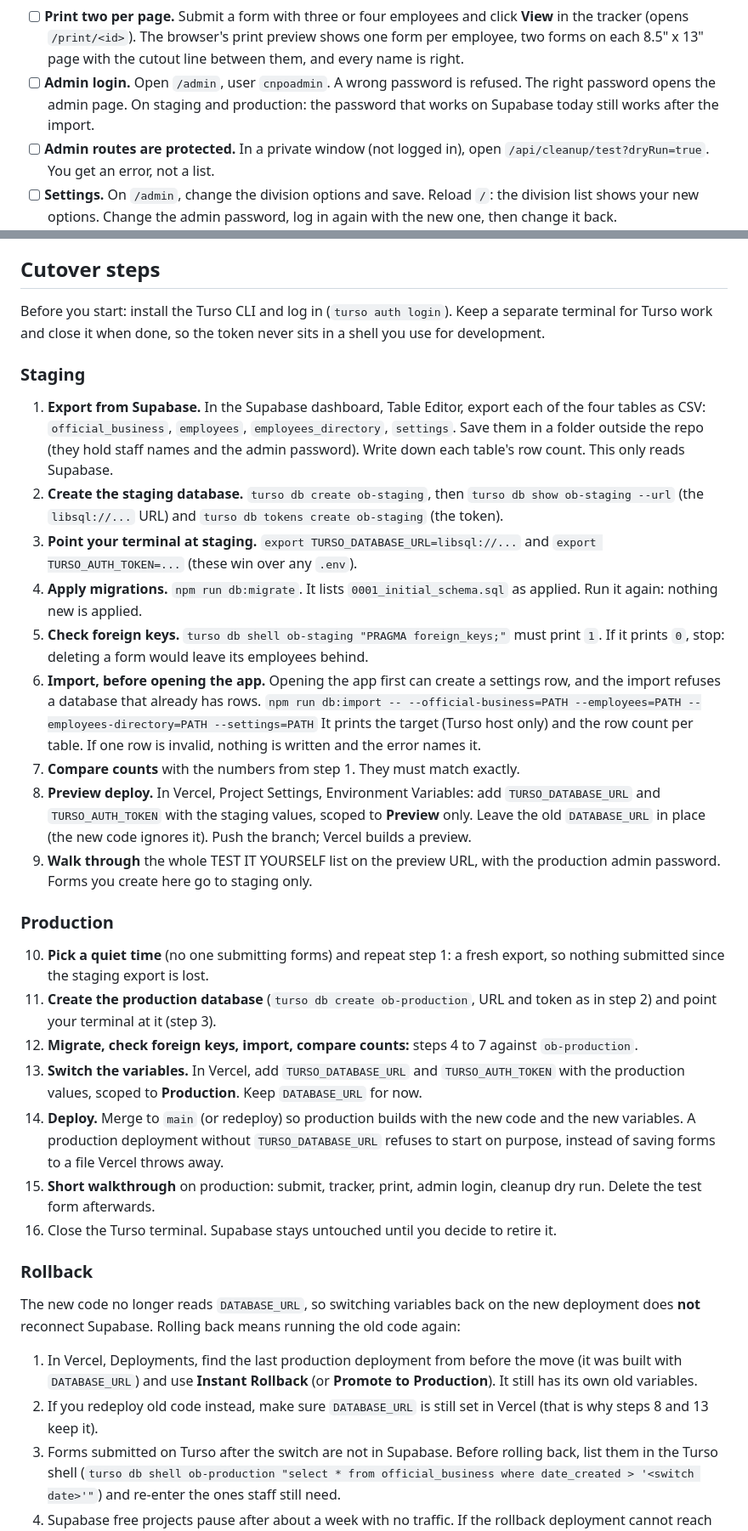
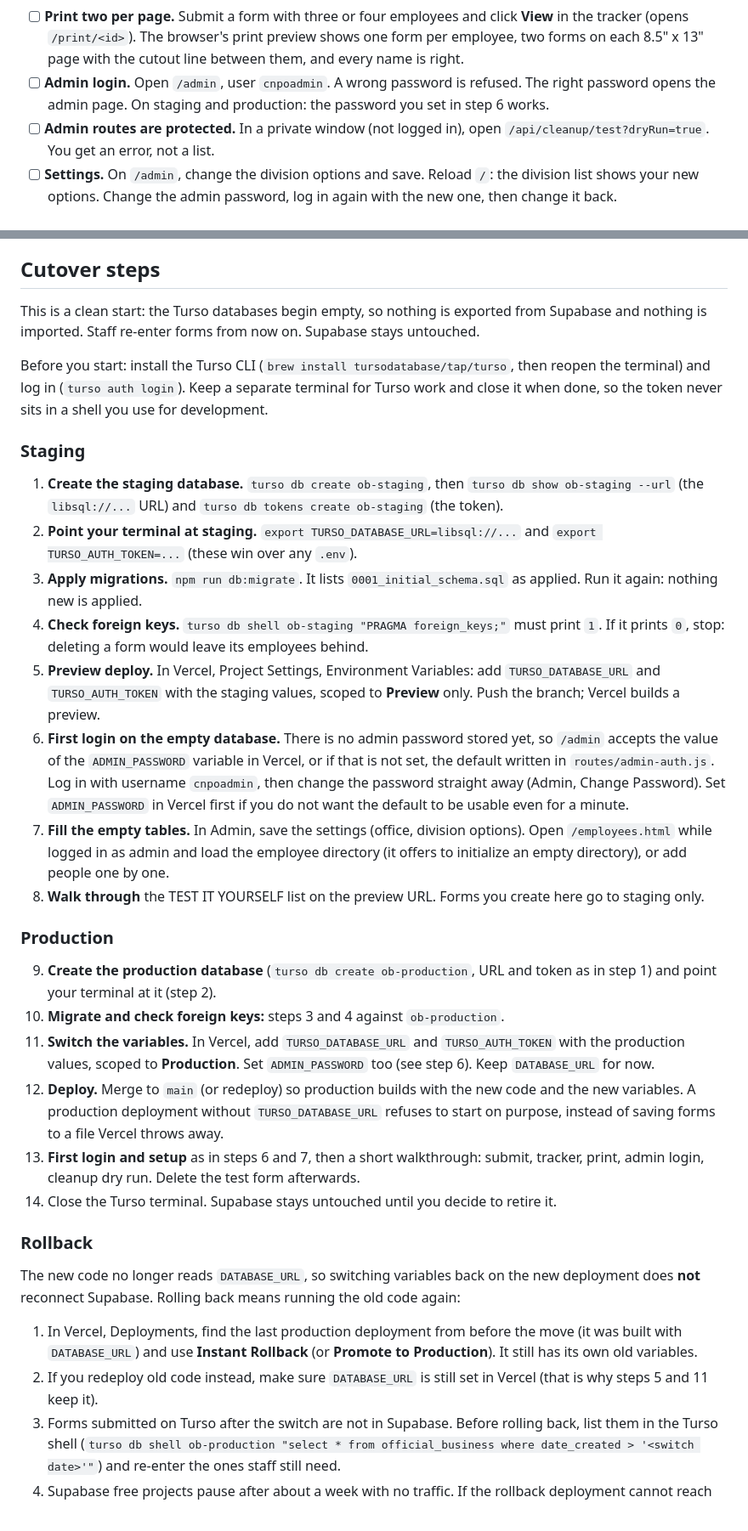
Before and after one commit to kimmatthewg20-Hobby/dole-official-business-form, a Markdown page: docs/turso-cutover.md, 2 parts joined by grey strips. Shown at 85% size. Drawn GitHub-style.

Commit message:
Cutover doc: clean start, no Supabase export or import
Co-Authored-By: Claude Sonnet 5.5 <noreply@anthropic.com>

```diff
--- a/docs/turso-cutover.md
+++ b/docs/turso-cutover.md
@@ -21,7 +21,7 @@ Edit, delete and directory replace have no button in the pages; those three item
   `fetch('/api/delete/ID', {method: 'DELETE'}).then(r => r.json()).then(console.log)`
   It prints `success: true`. The form is gone from the tracker, and `/print/ID` no longer shows it.
 - [ ] **Print two per page.** Submit a form with three or four employees and click **View** in the tracker (opens `/print/<id>`). The browser's print preview shows one form per employee, two forms on each 8.5" x 13" page with the cutout line between them, and every name is right.
-- [ ] **Admin login.** Open `/admin`, user `cnpoadmin`. A wrong password is refused. The right password opens the admin page. On staging and production: the password that works on Supabase today still works after the import.
+- [ ] **Admin login.** Open `/admin`, user `cnpoadmin`. A wrong password is refused. The right password opens the admin page. On staging and production: the password you set in step 6 works.
 - [ ] **Admin routes are protected.** In a private window (not logged in), open `/api/cleanup/test?dryRun=true`. You get an error, not a list.
 - [ ] **Settings.** On `/admin`, change the division options and save. Reload `/`: the division list shows your new options. Change the admin password, log in again with the new one, then change it back.
 - [ ] **Directory replace (local and staging only, never production).** Open `/employees.html`: add an entry, edit it, delete it; the list follows each step. Then, logged in on `/admin`, in the console run a replace with one bad row:
@@ -31,38 +31,36 @@ Edit, delete and directory replace have no button in the pages; those three item
 
 ## Cutover steps
 
-Before you start: install the Turso CLI and log in (`turso auth login`). Keep a separate terminal for Turso work and close it when done, so the token never sits in a shell you use for development.
+This is a clean start: the Turso databases begin empty, so nothing is exported from Supabase and nothing is imported. Staff re-enter forms from now on. Supabase stays untouched.
+
+Before you start: install the Turso CLI (`brew install tursodatabase/tap/turso`, then reopen the terminal) and log in (`turso auth login`). Keep a separate terminal for Turso work and close it when done, so the token never sits in a shell you use for development.
 
 ### Staging
 
-1. **Export from Supabase.** In the Supabase dashboard, Table Editor, export each of the four tables as CSV: `official_business`, `employees`, `employees_directory`, `settings`. Save them in a folder outside the repo (they hold staff names and the admin password). Write down each table's row count. This only reads Supabase.
-2. **Create the staging database.** `turso db create ob-staging`, then `turso db show ob-staging --url` (the `libsql://...` URL) and `turso db tokens create ob-staging` (the token).
-3. **Point your terminal at staging.** `export TURSO_DATABASE_URL=libsql://...` and `export TURSO_AUTH_TOKEN=...` (these win over any `.env`).
-4. **Apply migrations.** `npm run db:migrate`. It lists `0001_initial_schema.sql` as applied. Run it again: nothing new is applied.
-5. **Check foreign keys.** `turso db shell ob-staging "PRAGMA foreign_keys;"` must print `1`. If it prints `0`, stop: deleting a form would leave its employees behind.
-6. **Import, before opening the app.** Opening the app first can create a settings row, and the import refuses a database that already has rows.
-   `npm run db:import -- --official-business=PATH --employees=PATH --employees-directory=PATH --settings=PATH`
-   It prints the target (Turso host only) and the row count per table. If one row is invalid, nothing is written and the error names it.
-7. **Compare counts** with the numbers from step 1. They must match exactly.
-8. **Preview deploy.** In Vercel, Project Settings, Environment Variables: add `TURSO_DATABASE_URL` and `TURSO_AUTH_TOKEN` with the staging values, scoped to **Preview** only. Leave the old `DATABASE_URL` in place (the new code ignores it). Push the branch; Vercel builds a preview.
-9. **Walk through** the whole TEST IT YOURSELF list on the preview URL, with the production admin password. Forms you create here go to staging only.
+1. **Create the staging database.** `turso db create ob-staging`, then `turso db show ob-staging --url` (the `libsql://...` URL) and `turso db tokens create ob-staging` (the token).
+2. **Point your terminal at staging.** `export TURSO_DATABASE_URL=libsql://...` and `export TURSO_AUTH_TOKEN=...` (these win over any `.env`).
+3. **Apply migrations.** `npm run db:migrate`. It lists `0001_initial_schema.sql` as applied. Run it again: nothing new is applied.
+4. **Check foreign keys.** `turso db shell ob-staging "PRAGMA foreign_keys;"` must print `1`. If it prints `0`, stop: deleting a form would leave its employees behind.
+5. **Preview deploy.** In Vercel, Project Settings, Environment Variables: add `TURSO_DATABASE_URL` and `TURSO_AUTH_TOKEN` with the staging values, scoped to **Preview** only. Push the branch; Vercel builds a preview.
+6. **First login on the empty database.** There is no admin password stored yet, so `/admin` accepts the value of the `ADMIN_PASSWORD` variable in Vercel, or if that is not set, the default written in `routes/admin-auth.js`. Log in with username `cnpoadmin`, then change the password straight away (Admin, Change Password). Set `ADMIN_PASSWORD` in Vercel first if you do not want the default to be usable even for a minute.
+7. **Fill the empty tables.** In Admin, save the settings (office, division options). Open `/employees.html` while logged in as admin and load the employee directory (it offers to initialize an empty directory), or add people one by one.
+8. **Walk through** the TEST IT YOURSELF list on the preview URL. Forms you create here go to staging only.
 
 ### Production
 
-10. **Pick a quiet time** (no one submitting forms) and repeat step 1: a fresh export, so nothing submitted since the staging export is lost.
-11. **Create the production database** (`turso db create ob-production`, URL and token as in step 2) and point your terminal at it (step 3).
-12. **Migrate, check foreign keys, import, compare counts:** steps 4 to 7 against `ob-production`.
-13. **Switch the variables.** In Vercel, add `TURSO_DATABASE_URL` and `TURSO_AUTH_TOKEN` with the production values, scoped to **Production**. Keep `DATABASE_URL` for now.
-14. **Deploy.** Merge to `main` (or redeploy) so production builds with the new code and the new variables. A production deployment without `TURSO_DATABASE_URL` refuses to start on purpose, instead of saving forms to a file Vercel throws away.
-15. **Short walkthrough** on production: submit, tracker, print, admin login, cleanup dry run. Delete the test form afterwards.
-16. Close the Turso terminal. Supabase stays untouched until you decide to retire it.
+9. **Create the production database** (`turso db create ob-production`, URL and token as in step 1) and point your terminal at it (step 2).
+10. **Migrate and check foreign keys:** steps 3 and 4 against `ob-production`.
+11. **Switch the variables.** In Vercel, add `TURSO_DATABASE_URL` and `TURSO_AUTH_TOKEN` with the production values, scoped to **Production**. Set `ADMIN_PASSWORD` too (see step 6). Keep `DATABASE_URL` for now.
+12. **Deploy.** Merge to `main` (or redeploy) so production builds with the new code and the new variables. A production deployment without `TURSO_DATABASE_URL` refuses to start on purpose, instead of saving forms to a file Vercel throws away.
+13. **First login and setup** as in steps 6 and 7, then a short walkthrough: submit, tracker, print, admin login, cleanup dry run. Delete the test form afterwards.
+14. Close the Turso terminal. Supabase stays untouched until you decide to retire it.
 
 ### Rollback
 
 The new code no longer reads `DATABASE_URL`, so switching variables back on the new deployment does **not** reconnect Supabase. Rolling back means running the old code again:
 
 1. In Vercel, Deployments, find the last production deployment from before the move (it was built with `DATABASE_URL`) and use **Instant Rollback** (or **Promote to Production**). It still has its own old variables.
-2. If you redeploy old code instead, make sure `DATABASE_URL` is still set in Vercel (that is why steps 8 and 13 keep it).
+2. If you redeploy old code instead, make sure `DATABASE_URL` is still set in Vercel (that is why steps 5 and 11 keep it).
 3. Forms submitted on Turso after the switch are not in Supabase. Before rolling back, list them in the Turso shell (`turso db shell ob-production "select * from official_business where date_created > '<switch date>'"`) and re-enter the ones staff still need.
 4. Supabase free projects pause after about a week with no traffic. If the rollback deployment cannot reach the database, restore the paused project in the Supabase dashboard first.
 
```
Also changed, not shown: other parts of docs/turso-cutover.md (+5 -8 lines).
